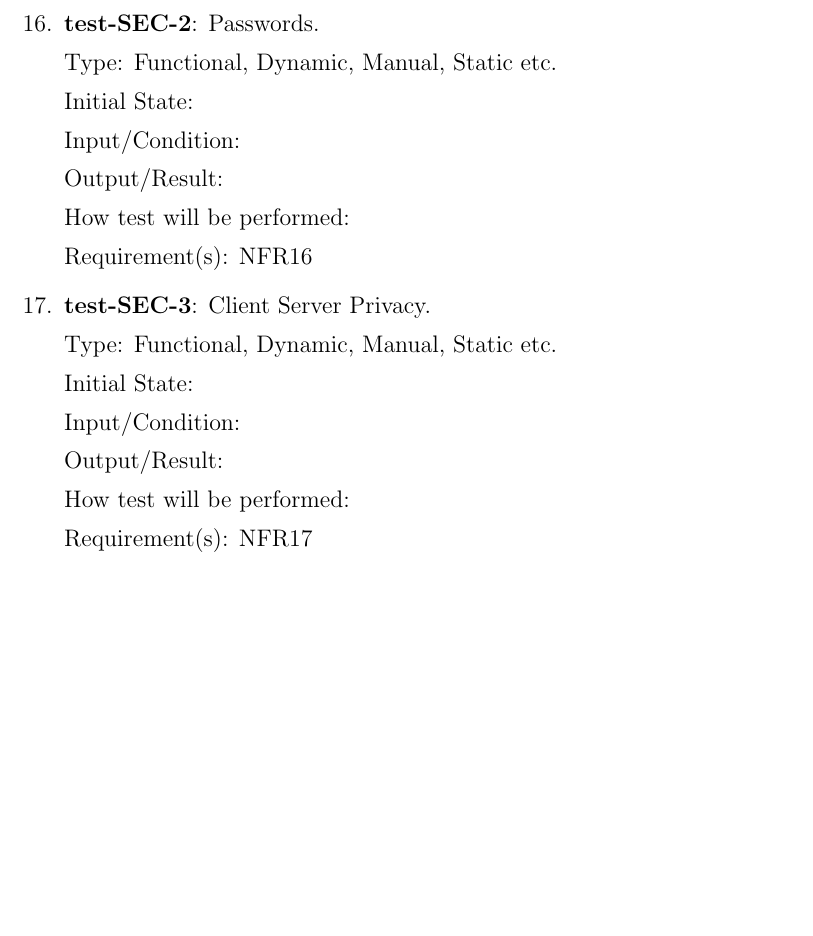
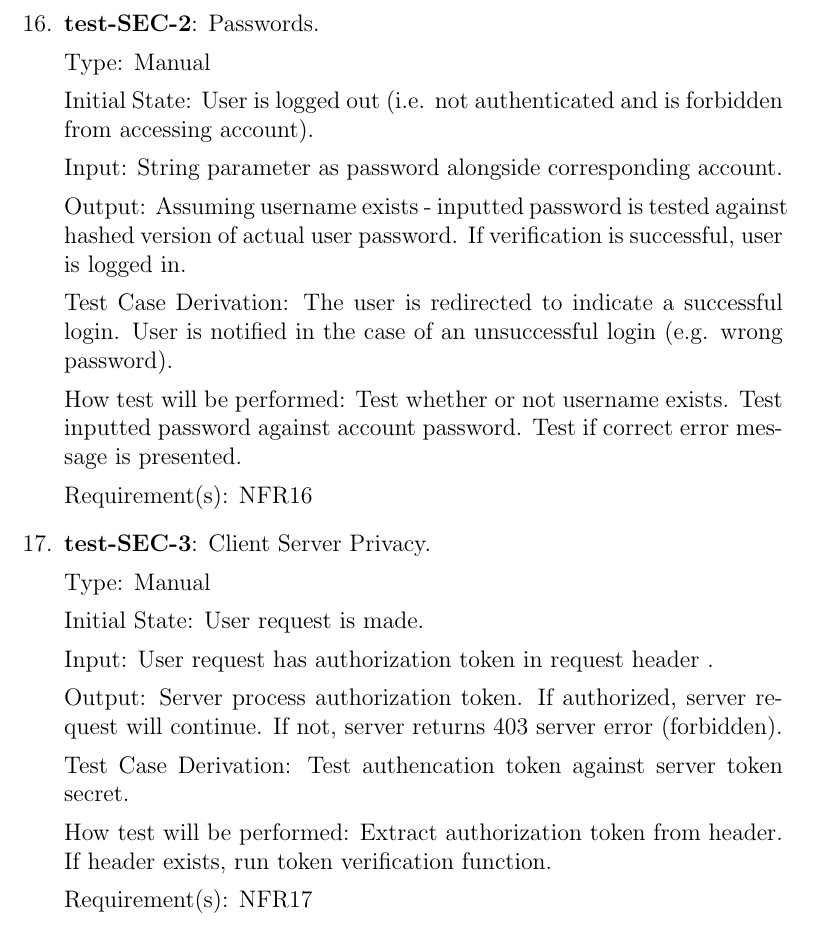
Before and after one commit to dimitritsampiras/olympian-mobile-app, a LaTeX document (docs/VnVPlan/VnVPlan.tex): part of page 22 of 34 before the commit and part of page 22 of 35 after it, cut so that both start at the same text, the shorter picture padded with empty space. Compiled offline with pdfLaTeX.

Commit message:
Add test for NFRs 16 - 17 (#83)

```diff
--- a/docs/VnVPlan/VnVPlan.tex
+++ b/docs/VnVPlan/VnVPlan.tex
@@ -769,29 +769,33 @@
 
 		\item{\textbf{test-SEC-2}}: Passwords.
 
-		Type: Functional, Dynamic, Manual, Static etc.
+		Type: Manual
 
-		Initial State:
+		Initial State: User is logged out (i.e. not authenticated and is forbidden from accessing account).
 
-		Input/Condition:
+		Input: String parameter as password alongside corresponding account.
 
-		Output/Result:
+		Output: Assuming username exists - inputted password is tested against hashed version of actual user password. If verification is successful, user is logged in.
 
-		How test will be performed:
+		Test Case Derivation: The user is redirected to indicate a successful login. User is notified in the case of an unsuccessful login (e.g. wrong password).
+
+		How test will be performed: Test whether or not username exists. Test inputted password against account password. Test if correct error message is presented.
 
 		Requirement(s): NFR16
 
 		\item{\textbf{test-SEC-3}}: Client Server Privacy.
 
-		Type: Functional, Dynamic, Manual, Static etc.
+		Type: Manual
 
-		Initial State:
+		Initial State: User request is made.
 
-		Input/Condition:
+		Input: User request has authorization token in request header .
 
-		Output/Result:
+		Output: Server process authorization token. If authorized, server request will continue. If not, server returns 403 server error (forbidden).
 
-		How test will be performed:
+		Test Case Derivation: Test authencation token against server token secret.
+
+		How test will be performed: Extract authorization token from header. If header exists, run token verification function.
 
 		Requirement(s): NFR17
 
```
